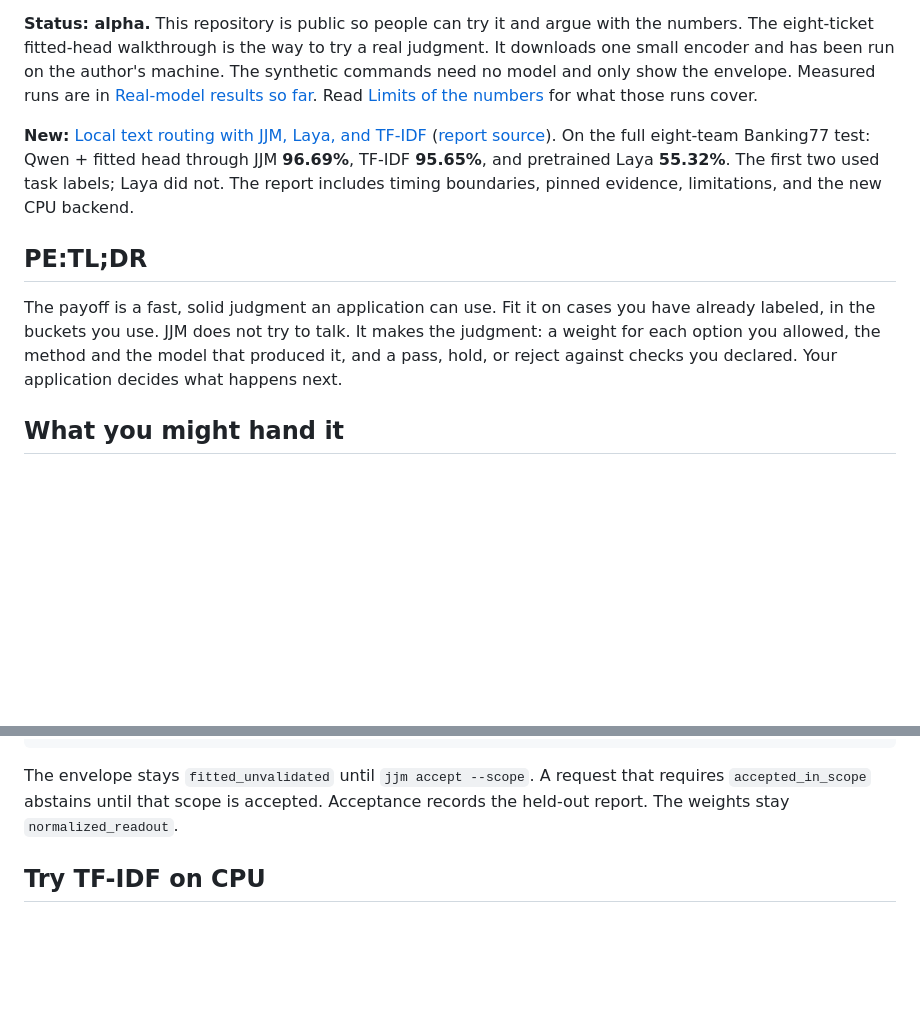
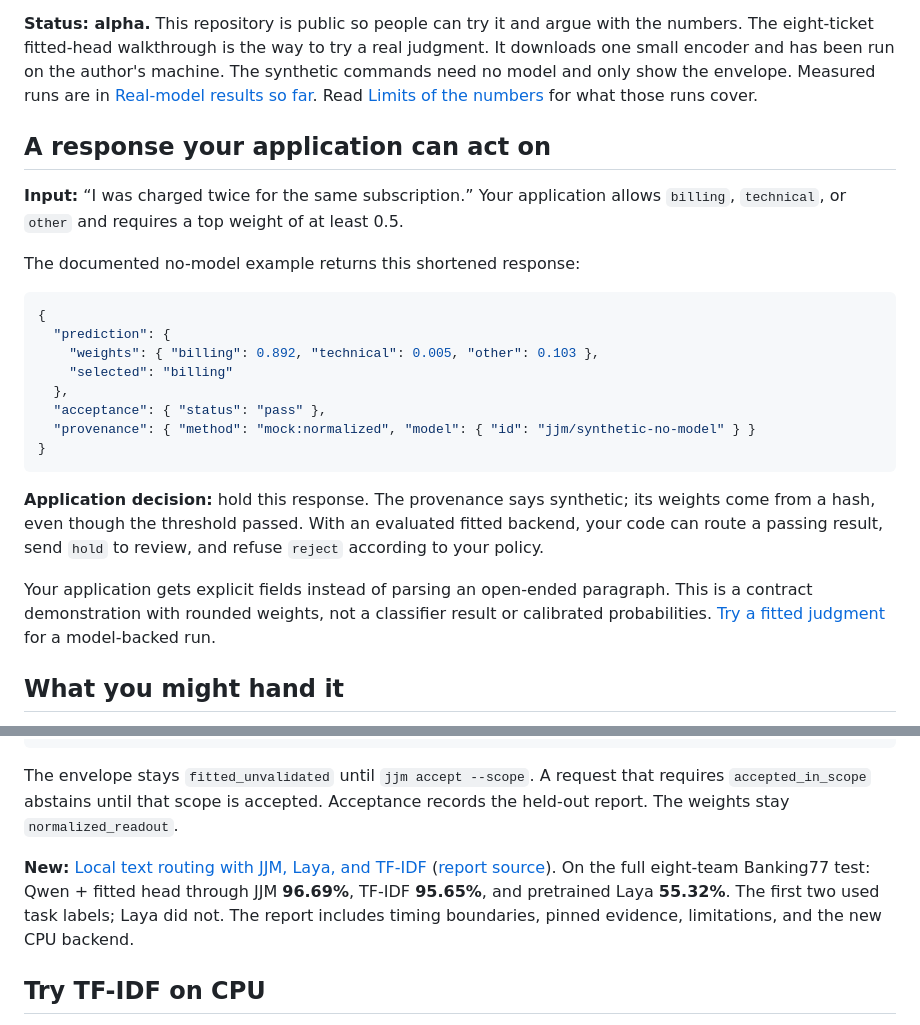
Before and after one commit to Catalyst-Forge-LLC/jjm, a Markdown page: README.md, 2 parts joined by grey strips. Drawn GitHub-style; blank space fills up the shorter version.

Commit message:
docs: lead with a ticket response and application decision

````diff
--- a/README.md
+++ b/README.md
@@ -7,15 +7,26 @@ A local judgment runtime for developers. Give JJM the current state and the opti
 
 **Status: alpha.** This repository is public so people can try it and argue with the numbers. The eight-ticket fitted-head walkthrough is the way to try a real judgment. It downloads one small encoder and has been run on the author's machine. The synthetic commands need no model and only show the envelope. Measured runs are in [Real-model results so far](#real-model-results-so-far). Read [Limits of the numbers](#limits-of-the-numbers) for what those runs cover.
 
-**New:** [Local text routing with JJM, Laya, and TF-IDF](https://jjm.dev/routing-benchmark)
-([report source](site/pages/routing-benchmark.md)). On the full eight-team Banking77
-test: Qwen + fitted head through JJM **96.69%**, TF-IDF **95.65%**, and pretrained
-Laya **55.32%**. The first two used task labels; Laya did not. The report includes
-timing boundaries, pinned evidence, limitations, and the new CPU backend.
+## A response your application can act on
 
-## PE:TL;DR
+**Input:** “I was charged twice for the same subscription.” Your application allows `billing`, `technical`, or `other` and requires a top weight of at least 0.5.
 
-The payoff is a fast, solid judgment an application can use. Fit it on cases you have already labeled, in the buckets you use. JJM does not try to talk. It makes the judgment: a weight for each option you allowed, the method and the model that produced it, and a pass, hold, or reject against checks you declared. Your application decides what happens next.
+The documented no-model example returns this shortened response:
+
+```json
+{
+  "prediction": {
+    "weights": { "billing": 0.892, "technical": 0.005, "other": 0.103 },
+    "selected": "billing"
+  },
+  "acceptance": { "status": "pass" },
+  "provenance": { "method": "mock:normalized", "model": { "id": "jjm/synthetic-no-model" } }
+}
+```
+
+**Application decision:** hold this response. The provenance says synthetic; its weights come from a hash, even though the threshold passed. With an evaluated fitted backend, your code can route a passing result, send `hold` to review, and refuse `reject` according to your policy.
+
+Your application gets explicit fields instead of parsing an open-ended paragraph. This is a contract demonstration with rounded weights, not a classifier result or calibrated probabilities. [Try a fitted judgment](#try-a-fitted-judgment) for a model-backed run.
 
 ## What you might hand it
 
@@ -54,6 +65,12 @@ uv run jjm --profiles examples/try/profile.json evaluate --request examples/try/
 ```
 
 The envelope stays `fitted_unvalidated` until `jjm accept --scope`. A request that requires `accepted_in_scope` abstains until that scope is accepted. Acceptance records the held-out report. The weights stay `normalized_readout`.
+
+**New:** [Local text routing with JJM, Laya, and TF-IDF](https://jjm.dev/routing-benchmark)
+([report source](site/pages/routing-benchmark.md)). On the full eight-team Banking77
+test: Qwen + fitted head through JJM **96.69%**, TF-IDF **95.65%**, and pretrained
+Laya **55.32%**. The first two used task labels; Laya did not. The report includes
+timing boundaries, pinned evidence, limitations, and the new CPU backend.
 
 ## Try TF-IDF on CPU
 
````
